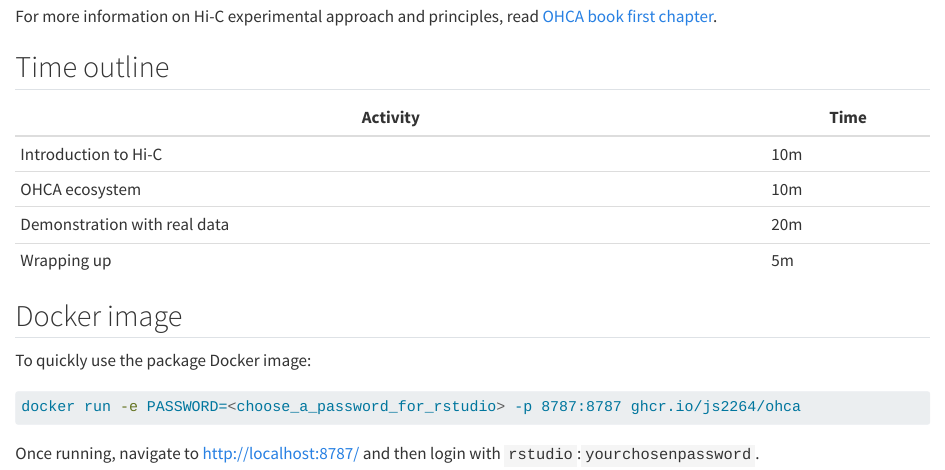
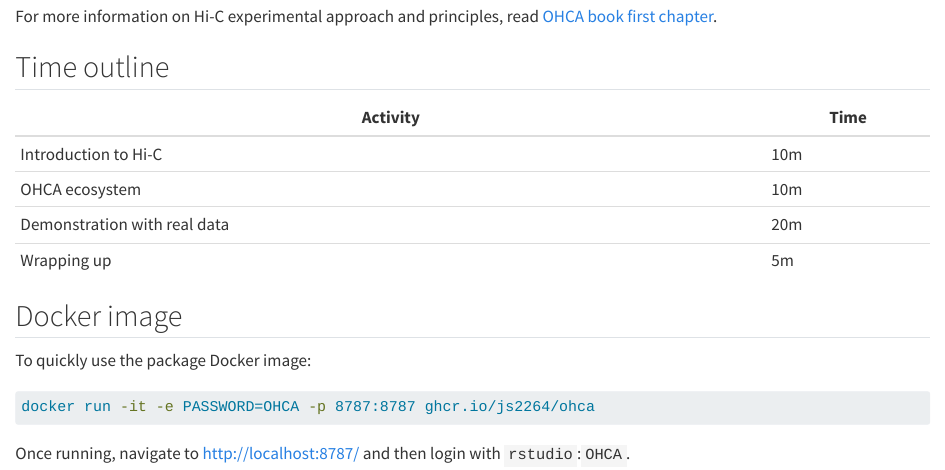
Before and after one commit to js2264/OHCA.Bioc2023, a Quarto document (index.qmd): the page in a window 1100 px wide, from 490 px down. Rendered offline with R 4.5, knitr and Pandoc in place of Quarto, with nearby package versions.

Commit message:
docker: update instructions

````diff
--- a/index.qmd
+++ b/index.qmd
@@ -43,6 +43,7 @@ read [OHCA book first chapter](https://jserizay.com/OHCA/principles.html).
 To quickly use the package Docker image:
 
 ```sh
-docker run -e PASSWORD=<choose_a_password_for_rstudio> -p 8787:8787 ghcr.io/js2264/ohca
+docker run -it -e PASSWORD=OHCA -p 8787:8787 ghcr.io/js2264/ohca
 ```
-Once running, navigate to http://localhost:8787/ and then login with `rstudio`:`yourchosenpassword`.
+Once running, navigate to http://localhost:8787/ and then login
+with `rstudio`:`OHCA`.
````
Also changed, not shown: parsing.qmd (+1 -1 lines), README.md, docs/search.json, 3 other files.
